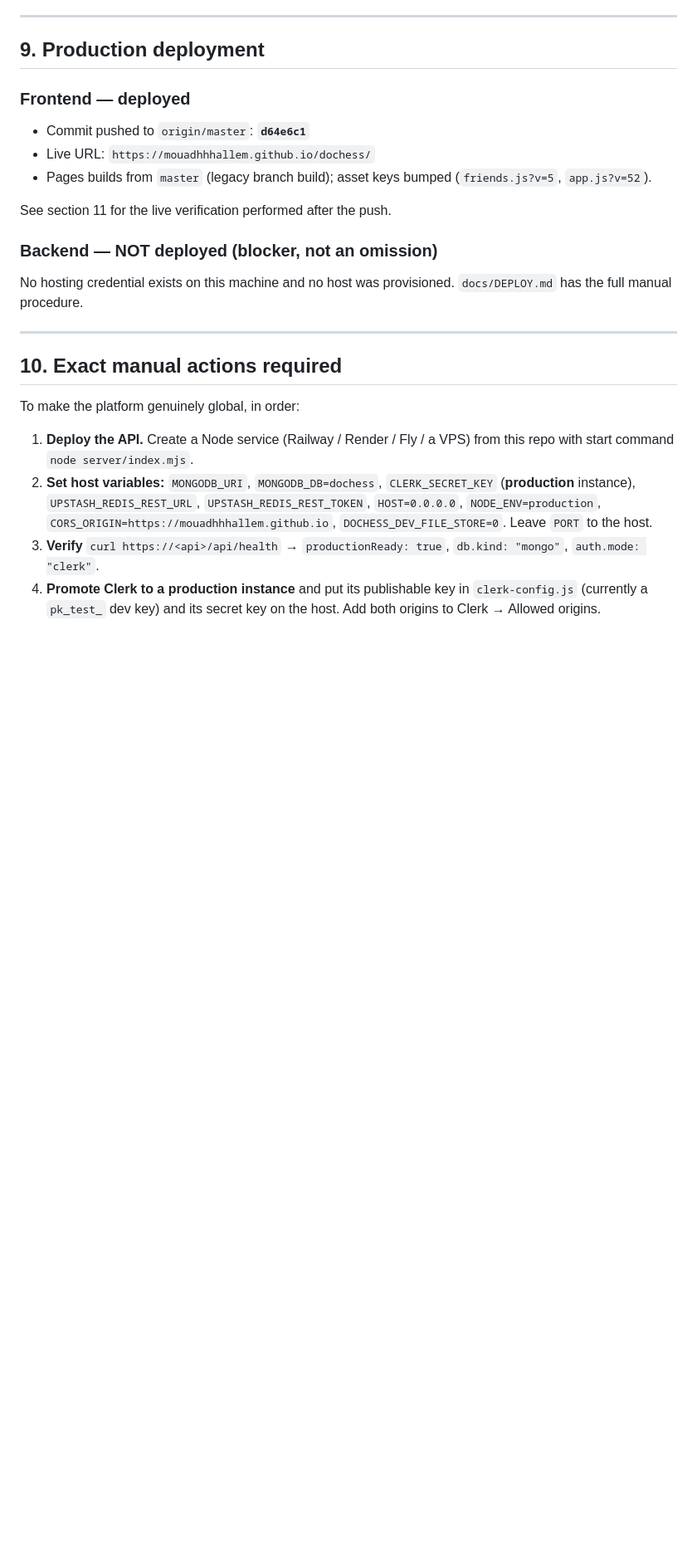
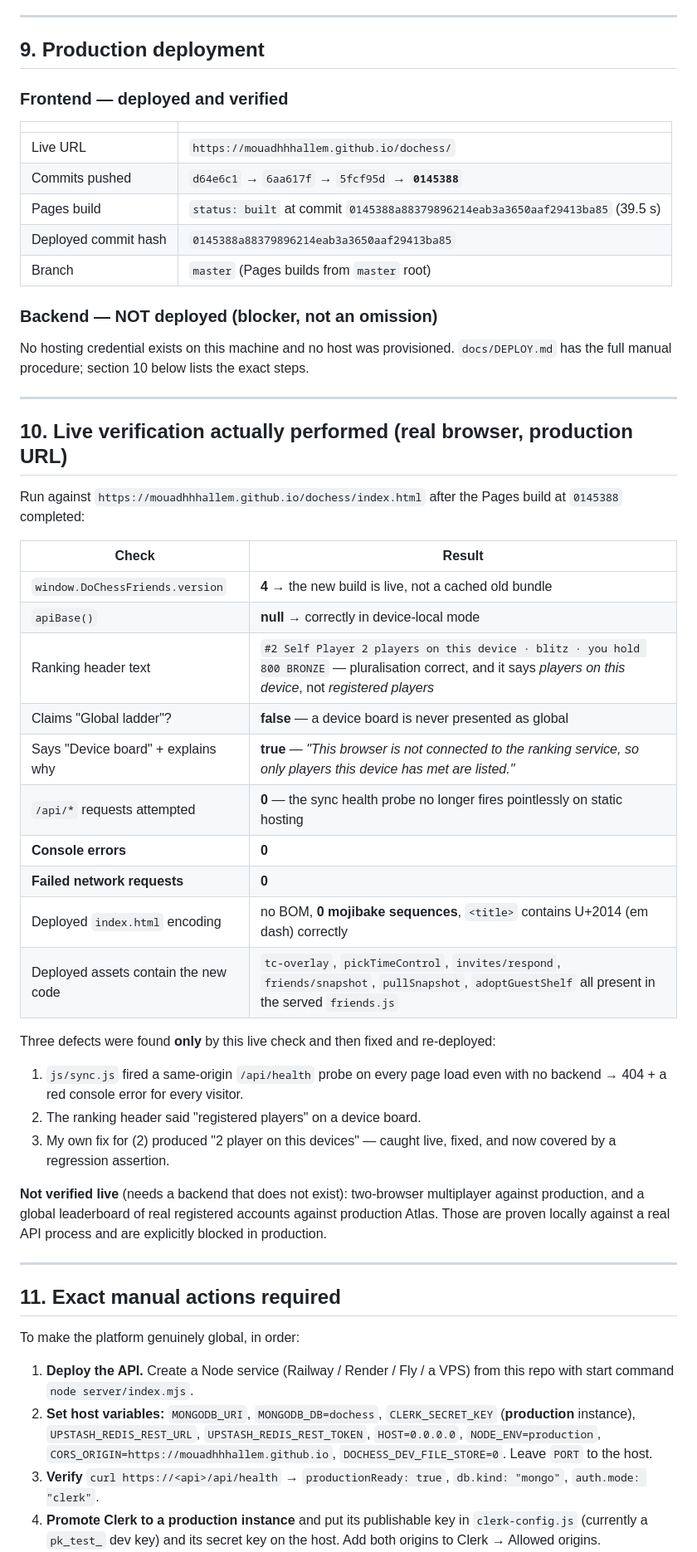
Before and after one commit to mouadhhhallem/dochess, a Markdown page: docs/PRODUCTION_FIX_REPORT.md, the part around one of its changes. Shown at 83% size. GitHub-like rendering; blank space fills up the shorter version.

Commit message:
docs: record the live production verification results
Deployed commit 0145388, Pages build 'built', live site checked in a real
browser: 0 console errors, 0 failed requests, 0 /api requests on static
hosting, correct UTF-8, and the device board is never labelled global.

```diff
--- a/docs/PRODUCTION_FIX_REPORT.md
+++ b/docs/PRODUCTION_FIX_REPORT.md
@@ -245,23 +245,59 @@ requests, and a stranger's row carries no identifier.
 
 ## 9. Production deployment
 
-### Frontend — deployed
+### Frontend — deployed and verified
 
-- Commit pushed to `origin/master`: **`d64e6c1`**
-- Live URL: `https://mouadhhhallem.github.io/dochess/`
-- Pages builds from `master` (legacy branch build); asset keys bumped
-  (`friends.js?v=5`, `app.js?v=52`).
-
-See section 11 for the live verification performed after the push.
+| | |
+| --- | --- |
+| Live URL | `https://mouadhhhallem.github.io/dochess/` |
+| Commits pushed | `d64e6c1` → `6aa617f` → `5fcf95d` → **`0145388`** |
+| Pages build | `status: built` at commit `0145388a88379896214eab3a3650aaf29413ba85` (39.5 s) |
+| Deployed commit hash | `0145388a88379896214eab3a3650aaf29413ba85` |
+| Branch | `master` (Pages builds from `master` root) |
 
 ### Backend — NOT deployed (blocker, not an omission)
 
 No hosting credential exists on this machine and no host was provisioned.
-`docs/DEPLOY.md` has the full manual procedure.
+`docs/DEPLOY.md` has the full manual procedure; section 10 below lists the
+exact steps.
 
 ---
 
-## 10. Exact manual actions required
+## 10. Live verification actually performed (real browser, production URL)
+
+Run against `https://mouadhhhallem.github.io/dochess/index.html` after the
+Pages build at `0145388` completed:
+
+| Check | Result |
+| --- | --- |
+| `window.DoChessFriends.version` | **4** → the new build is live, not a cached old bundle |
+| `apiBase()` | **null** → correctly in device-local mode |
+| Ranking header text | `#2 Self Player 2 players on this device · blitz · you hold 800 BRONZE` — pluralisation correct, and it says *players on this device*, not *registered players* |
+| Claims "Global ladder"? | **false** — a device board is never presented as global |
+| Says "Device board" + explains why | **true** — *"This browser is not connected to the ranking service, so only players this device has met are listed."* |
+| `/api/*` requests attempted | **0** — the sync health probe no longer fires pointlessly on static hosting |
+| **Console errors** | **0** |
+| **Failed network requests** | **0** |
+| Deployed `index.html` encoding | no BOM, **0 mojibake sequences**, `<title>` contains U+2014 (em dash) correctly |
+| Deployed assets contain the new code | `tc-overlay`, `pickTimeControl`, `invites/respond`, `friends/snapshot`, `pullSnapshot`, `adoptGuestShelf` all present in the served `friends.js` |
+
+Three defects were found **only** by this live check and then fixed and
+re-deployed:
+
+1. `js/sync.js` fired a same-origin `/api/health` probe on every page load
+   even with no backend → 404 + a red console error for every visitor.
+2. The ranking header said "registered players" on a device board.
+3. My own fix for (2) produced "2 player on this devices" — caught live,
+   fixed, and now covered by a regression assertion.
+
+**Not verified live** (needs a backend that does not exist):
+two-browser multiplayer against production, and a global leaderboard of real
+registered accounts against production Atlas. Those are proven locally
+against a real API process and are explicitly blocked in production.
+
+---
+
+## 11. Exact manual actions required
 
 To make the platform genuinely global, in order:
 
```
Also changed, not shown: other parts of docs/PRODUCTION_FIX_REPORT.md (+13 -7 lines).
